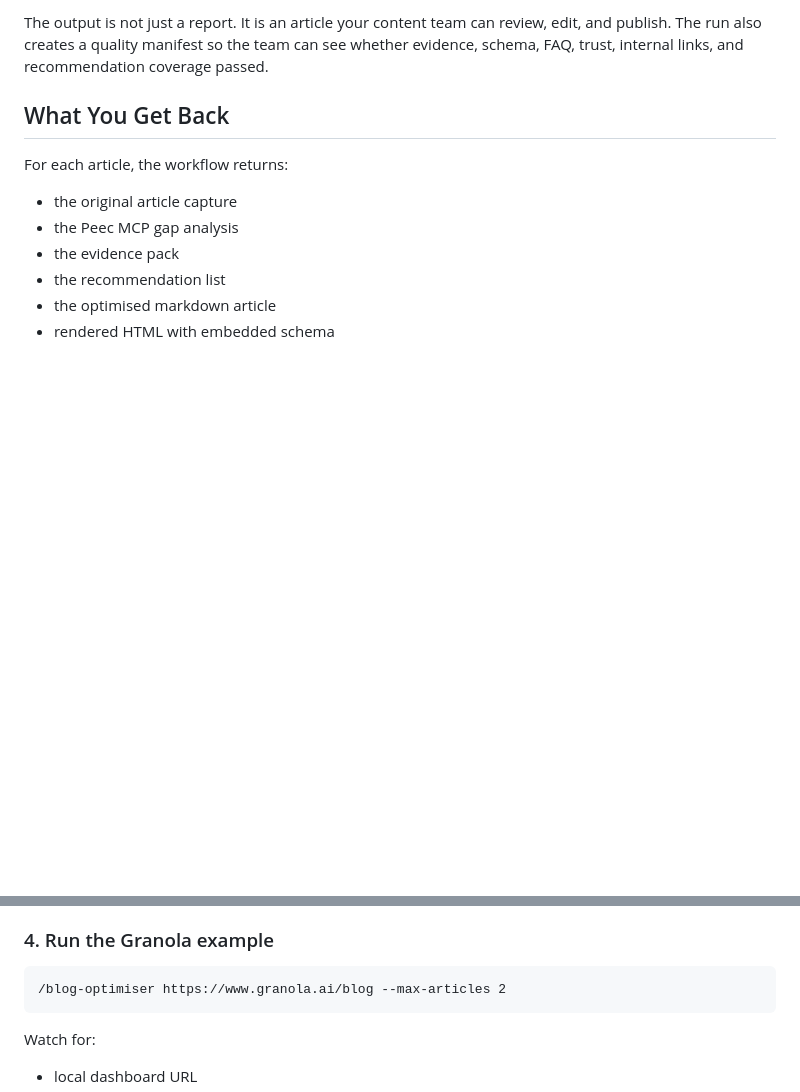
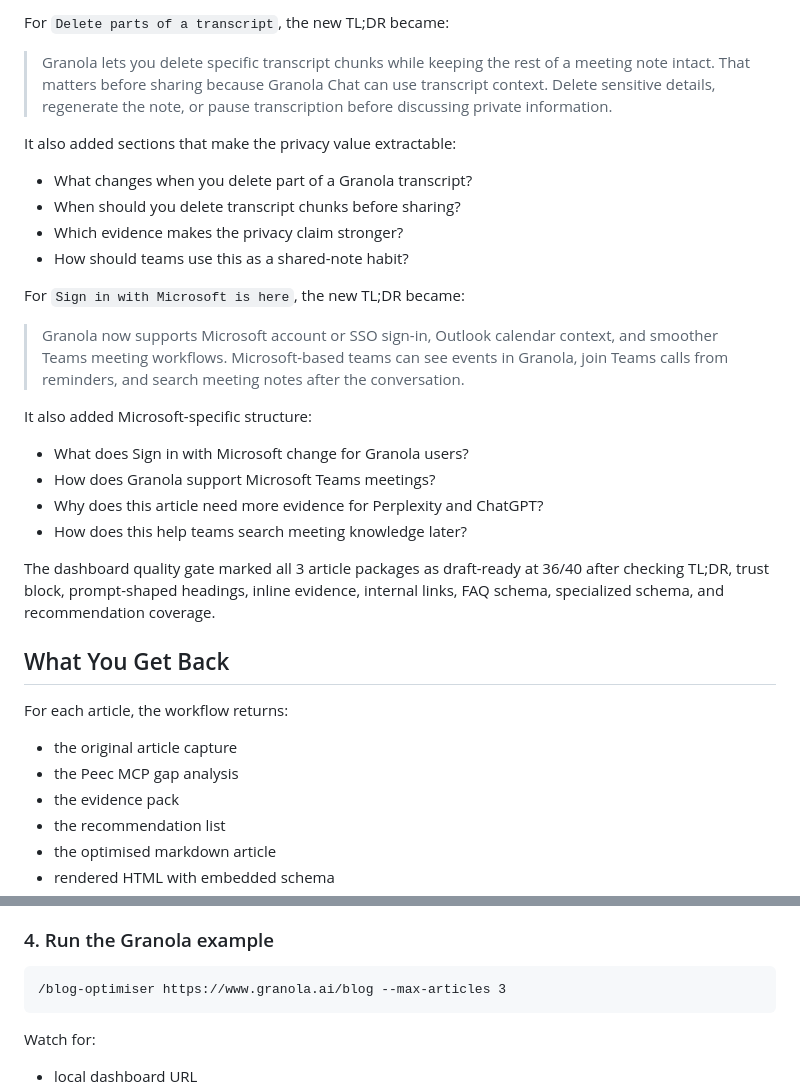
Before and after one commit to mlobo2012/AI-search-blog-optimiser, a Markdown page: README.md, 2 parts joined by grey strips. Rendered like a GitHub page; blank space fills up the shorter version.

````diff
--- a/README.md
+++ b/README.md
@@ -150,5 +147,27 @@ It also reshaped the article around answer-style sections:
 
-The output is not just a report. It is an article your content team can review, edit, and publish. The run also creates a quality manifest so the team can see whether evidence, schema, FAQ, trust, internal links, and recommendation coverage passed.
+For `Delete parts of a transcript`, the new TL;DR became:
+
+> Granola lets you delete specific transcript chunks while keeping the rest of a meeting note intact. That matters before sharing because Granola Chat can use transcript context. Delete sensitive details, regenerate the note, or pause transcription before discussing private information.
+
+It also added sections that make the privacy value extractable:
+
+- What changes when you delete part of a Granola transcript?
+- When should you delete transcript chunks before sharing?
+- Which evidence makes the privacy claim stronger?
+- How should teams use this as a shared-note habit?
+
+For `Sign in with Microsoft is here`, the new TL;DR became:
+
+> Granola now supports Microsoft account or SSO sign-in, Outlook calendar context, and smoother Teams meeting workflows. Microsoft-based teams can see events in Granola, join Teams calls from reminders, and search meeting notes after the conversation.
+
+It also added Microsoft-specific structure:
+
+- What does Sign in with Microsoft change for Granola users?
+- How does Granola support Microsoft Teams meetings?
+- Why does this article need more evidence for Perplexity and ChatGPT?
+- How does this help teams search meeting knowledge later?
+
+The dashboard quality gate marked all 3 article packages as draft-ready at 36/40 after checking TL;DR, trust block, prompt-shaped headings, inline evidence, internal links, FAQ schema, specialized schema, and recommendation coverage.
 
 ## What You Get Back
 
@@ -226,7 +245,7 @@ The workflow uses Crawl4AI to fetch blog pages. If Crawl4AI is not connected, th
 ### 4. Run the Granola example
 
 ```text
-/blog-optimiser https://www.granola.ai/blog --max-articles 2
+/blog-optimiser https://www.granola.ai/blog --max-articles 3
 ```
 
 Watch for:
````
Also changed, not shown: other parts of README.md (+35 -38 lines).
